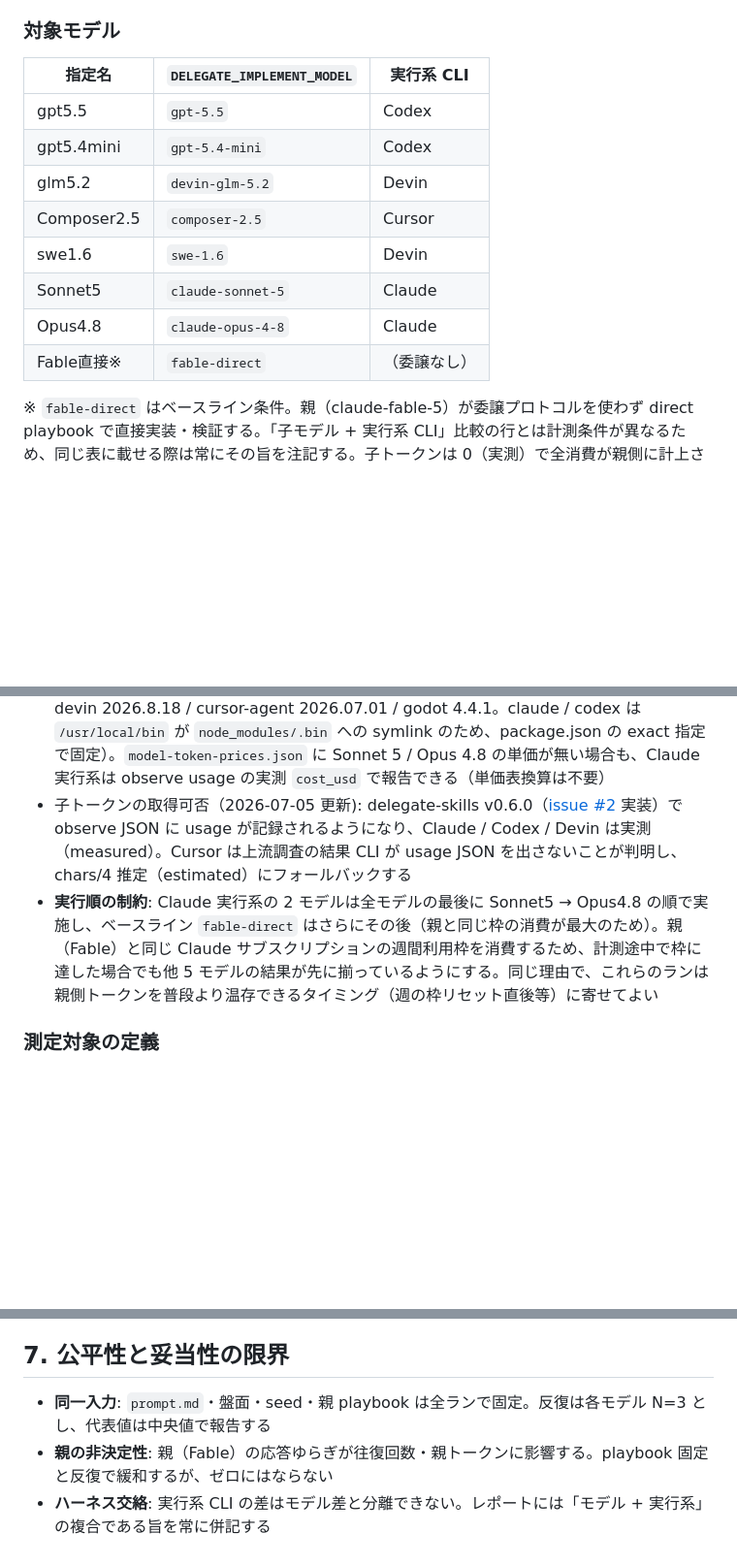
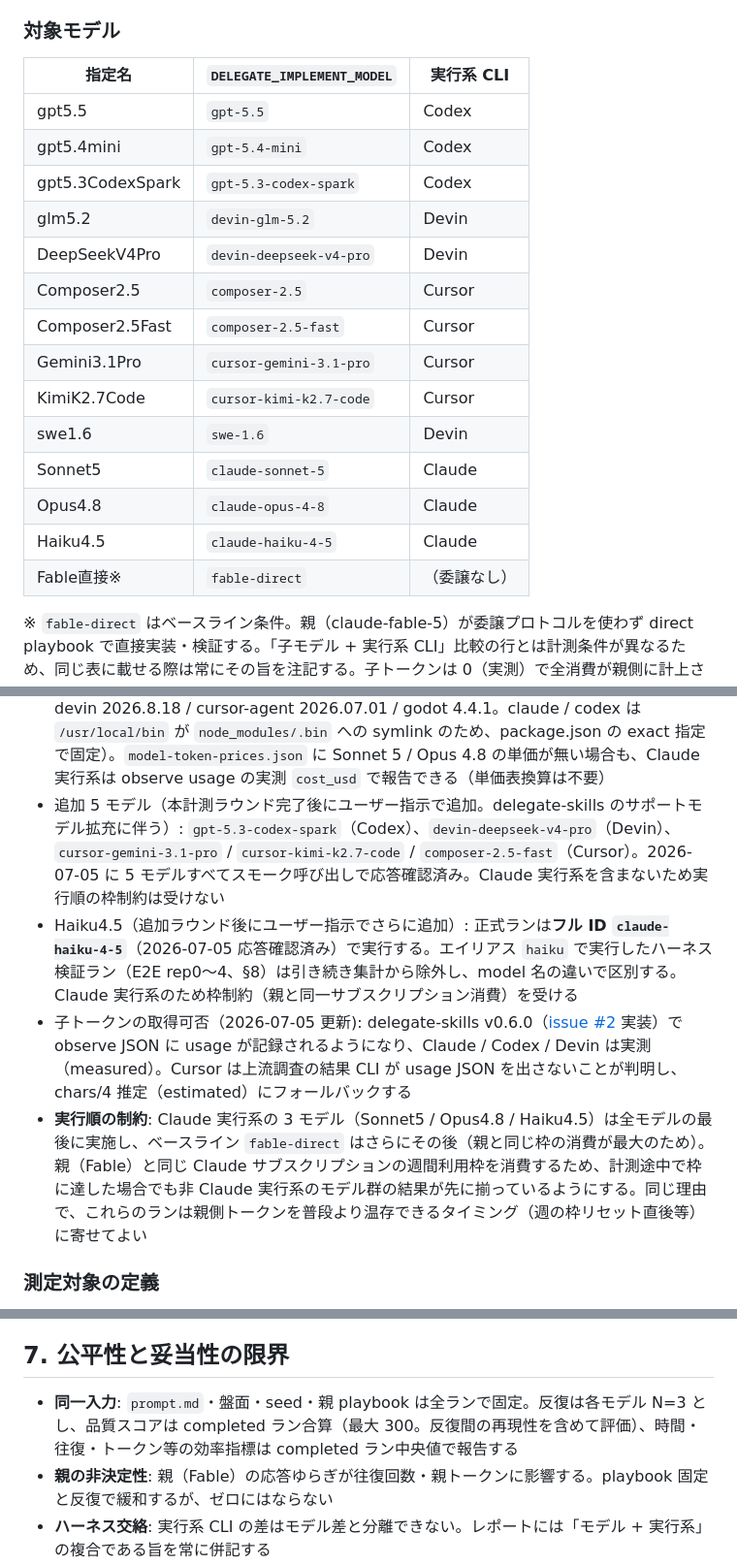
Before and after one commit to oubakiou/godot-llm-gamebench, a Markdown page: docs/design/DESIGN.md, 3 parts joined by grey strips. Shown at 97% size. Rendered like a GitHub page; blank space fills up the shorter version.

Commit message:
docs: 追加計測 6 モデルと品質合算化・上流 issue #6/#7 を反映
- DESIGN: 対象モデル表へ追加 5 モデルと Haiku4.5 を追加、実在確認・
  実行順の枠制約（Claude 実行系 3 モデル）・品質スコア合算の定義を更新
- handover: delegate-skills issue #6（prepared observe 残留）/
  issue #7（子のハングするサブプロセス待ち停滞）を上流貢献リストへ追記

Co-Authored-By: Claude Fable 5 <noreply@anthropic.com>

```diff
--- a/docs/design/DESIGN.md
+++ b/docs/design/DESIGN.md
@@ -17,23 +17,31 @@ LLM のプログラミング能力を、**Godot 4.x + Typed GDScript による
 
 ### 対象モデル
 
-| 指定名      | `DELEGATE_IMPLEMENT_MODEL` | 実行系 CLI   |
-| ----------- | -------------------------- | ------------ |
-| gpt5.5      | `gpt-5.5`                  | Codex        |
-| gpt5.4mini  | `gpt-5.4-mini`             | Codex        |
-| glm5.2      | `devin-glm-5.2`            | Devin        |
-| Composer2.5 | `composer-2.5`             | Cursor       |
-| swe1.6      | `swe-1.6`                  | Devin        |
-| Sonnet5     | `claude-sonnet-5`          | Claude       |
-| Opus4.8     | `claude-opus-4-8`          | Claude       |
-| Fable直接※  | `fable-direct`             | （委譲なし） |
+| 指定名           | `DELEGATE_IMPLEMENT_MODEL` | 実行系 CLI   |
+| ---------------- | -------------------------- | ------------ |
+| gpt5.5           | `gpt-5.5`                  | Codex        |
+| gpt5.4mini       | `gpt-5.4-mini`             | Codex        |
+| gpt5.3CodexSpark | `gpt-5.3-codex-spark`      | Codex        |
+| glm5.2           | `devin-glm-5.2`            | Devin        |
+| DeepSeekV4Pro    | `devin-deepseek-v4-pro`    | Devin        |
+| Composer2.5      | `composer-2.5`             | Cursor       |
+| Composer2.5Fast  | `composer-2.5-fast`        | Cursor       |
+| Gemini3.1Pro     | `cursor-gemini-3.1-pro`    | Cursor       |
+| KimiK2.7Code     | `cursor-kimi-k2.7-code`    | Cursor       |
+| swe1.6           | `swe-1.6`                  | Devin        |
+| Sonnet5          | `claude-sonnet-5`          | Claude       |
+| Opus4.8          | `claude-opus-4-8`          | Claude       |
+| Haiku4.5         | `claude-haiku-4-5`         | Claude       |
+| Fable直接※       | `fable-direct`             | （委譲なし） |
 
 ※ `fable-direct` はベースライン条件。親（claude-fable-5）が委譲プロトコルを使わず direct playbook で直接実装・検証する。「子モデル + 実行系 CLI」比較の行とは計測条件が異なるため、同じ表に載せる際は常にその旨を注記する。子トークンは 0（実測）で全消費が親側に計上され、委譲オーバーヘッドと品質上限の参照点になる。
 
 - glm5.2 は素の `glm-5.2` だと dispatch の既定分岐（Claude 実行系）に落ちるため、プレフィックス付きで指定する。Devin / Cursor の両方で提供されているが、既定は `devin-glm-5.2` とする。`cursor-glm-5.2` を追加ランすると実行系ハーネス差の観察にも使える
 - モデル ID の実在確認（2026-07-04 実施）: `gpt-5.5` / `gpt-5.4-mini`（Codex）、`glm-5.2` / `swe-1.6`（Devin）、`composer-2.5`（Cursor）はスモーク呼び出しで応答を確認済み。Sonnet 5 は短縮エイリアス `sonnet-5` が CLI 2.1.187 で未対応だが、**フル ID `claude-sonnet-5` で応答確認済み**。Opus 4.8 は 2026-07-05 に**フル ID `claude-opus-4-8` で応答確認済み**（エイリアス `opus` の解決先は CLI 更新で変わり得るためフル ID で固定する）。CLI バージョンはハーネスの一部として計測期間中は固定する（claude 2.1.200 / codex 0.142.3 / devin 2026.8.18 / cursor-agent 2026.07.01 / godot 4.4.1。claude / codex は `/usr/local/bin` が `node_modules/.bin` への symlink のため、package.json の exact 指定で固定）。`model-token-prices.json` に Sonnet 5 / Opus 4.8 の単価が無い場合も、Claude 実行系は observe usage の実測 `cost_usd` で報告できる（単価表換算は不要）
+- 追加 5 モデル（本計測ラウンド完了後にユーザー指示で追加。delegate-skills のサポートモデル拡充に伴う）: `gpt-5.3-codex-spark`（Codex）、`devin-deepseek-v4-pro`（Devin）、`cursor-gemini-3.1-pro` / `cursor-kimi-k2.7-code` / `composer-2.5-fast`（Cursor）。2026-07-05 に 5 モデルすべてスモーク呼び出しで応答確認済み。Claude 実行系を含まないため実行順の枠制約は受けない
+- Haiku4.5（追加ラウンド後にユーザー指示でさらに追加）: 正式ランは**フル ID `claude-haiku-4-5`**（2026-07-05 応答確認済み）で実行する。エイリアス `haiku` で実行したハーネス検証ラン（E2E rep0〜4、§8）は引き続き集計から除外し、model 名の違いで区別する。Claude 実行系のため枠制約（親と同一サブスクリプション消費）を受ける
 - 子トークンの取得可否（2026-07-05 更新): delegate-skills v0.6.0（[issue #2](https://github.com/oubakiou/delegate-skills/issues/2) 実装）で observe JSON に usage が記録されるようになり、Claude / Codex / Devin は実測（measured）。Cursor は上流調査の結果 CLI が usage JSON を出さないことが判明し、chars/4 推定（estimated）にフォールバックする
-- **実行順の制約**: Claude 実行系の 2 モデルは全モデルの最後に Sonnet5 → Opus4.8 の順で実施し、ベースライン `fable-direct` はさらにその後（親と同じ枠の消費が最大のため）。親（Fable）と同じ Claude サブスクリプションの週間利用枠を消費するため、計測途中で枠に達した場合でも他 5 モデルの結果が先に揃っているようにする。同じ理由で、これらのランは親側トークンを普段より温存できるタイミング（週の枠リセット直後等）に寄せてよい
+- **実行順の制約**: Claude 実行系の 3 モデル（Sonnet5 / Opus4.8 / Haiku4.5）は全モデルの最後に実施し、ベースライン `fable-direct` はさらにその後（親と同じ枠の消費が最大のため）。親（Fable）と同じ Claude サブスクリプションの週間利用枠を消費するため、計測途中で枠に達した場合でも非 Claude 実行系のモデル群の結果が先に揃っているようにする。同じ理由で、これらのランは親側トークンを普段より温存できるタイミング（週の枠リセット直後等）に寄せてよい
 
 ### 測定対象の定義
 
@@ -187,7 +195,7 @@ grade.sh <workspace>
 
 ## 7. 公平性と妥当性の限界
 
-- **同一入力**: `prompt.md`・盤面・seed・親 playbook は全ランで固定。反復は各モデル N=3 とし、代表値は中央値で報告する
+- **同一入力**: `prompt.md`・盤面・seed・親 playbook は全ランで固定。反復は各モデル N=3 とし、品質スコアは completed ラン合算（最大 300。反復間の再現性を含めて評価）、時間・往復・トークン等の効率指標は completed ラン中央値で報告する
 - **親の非決定性**: 親（Fable）の応答ゆらぎが往復回数・親トークンに影響する。playbook 固定と反復で緩和するが、ゼロにはならない
 - **ハーネス交絡**: 実行系 CLI の差はモデル差と分離できない。レポートには「モデル + 実行系」の複合である旨を常に併記する
 - **計測の非対称**: 子トークンが estimated のモデルと measured のモデルの直接比較には注意する。コスト比較はキャッシュ単価の扱いにも依存する
```
Also changed, not shown: other parts of docs/design/DESIGN.md (+2 -2 lines), docs/handover.md (+3 -1 lines).
